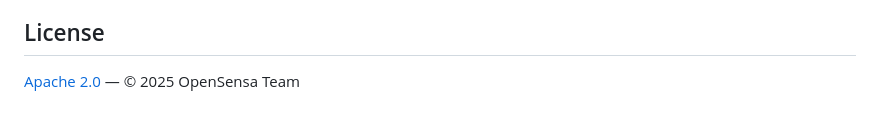
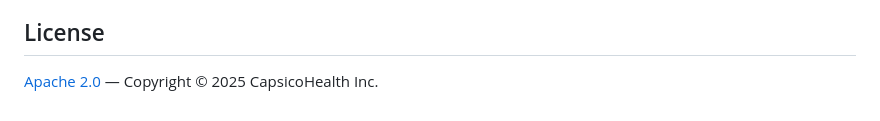
Before and after one commit to CapsicoHealth/OpenSensa, a Markdown page: README.md, the part around the change. Drawn GitHub-style.

```diff
--- a/README.md
+++ b/README.md
@@ -449,4 +449,4 @@ Contributions are welcome! Please open an issue to discuss what you'd like to ch
 
 ## License
 
-[Apache 2.0](LICENSE) — © 2025 OpenSensa Team
+[Apache 2.0](LICENSE) — Copyright © 2025 CapsicoHealth Inc.
```
